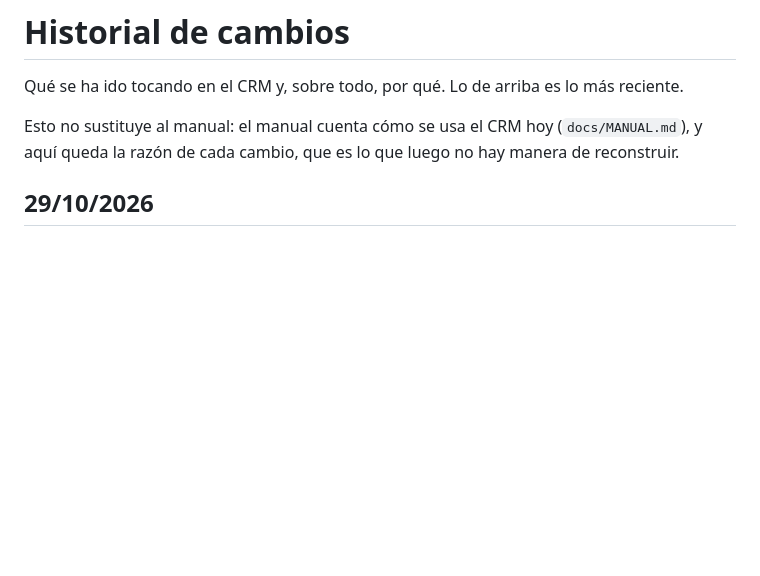
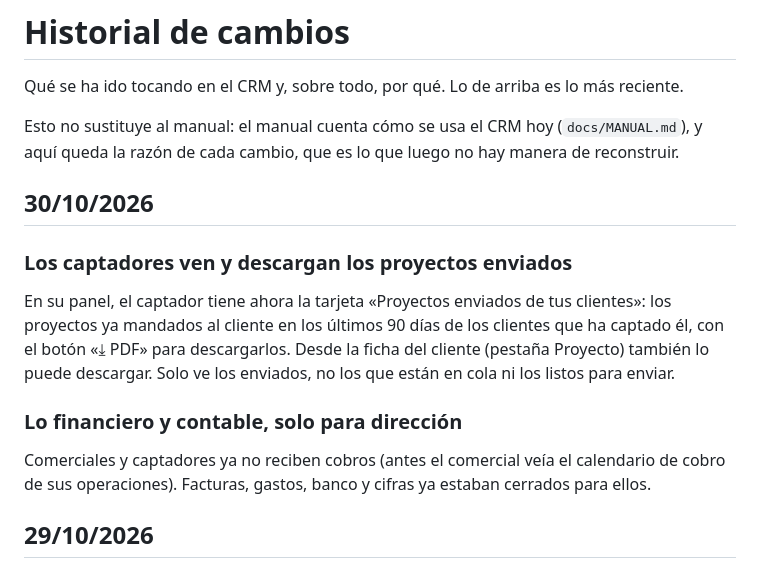
Before and after one commit to zerowattiosingenieria-bit/crm, a Markdown page: docs/HISTORIAL.md, the part around the change. Drawn GitHub-style; blank space fills up the shorter version.

Commit message:
Historial: proyectos enviados para captadores y cobros solo dirección

```diff
--- a/docs/HISTORIAL.md
+++ b/docs/HISTORIAL.md
@@ -8,6 +8,21 @@ Esto no sustituye al manual: el manual cuenta cómo se usa el CRM hoy
 luego no hay manera de reconstruir.
 
 
+## 30/10/2026
+
+### Los captadores ven y descargan los proyectos enviados
+
+En su panel, el captador tiene ahora la tarjeta «Proyectos enviados de tus
+clientes»: los proyectos ya mandados al cliente en los últimos 90 días de
+los clientes que ha captado él, con el botón «⤓ PDF» para descargarlos. Desde
+la ficha del cliente (pestaña Proyecto) también lo puede descargar. Solo ve
+los enviados, no los que están en cola ni los listos para enviar.
+
+### Lo financiero y contable, solo para dirección
+
+Comerciales y captadores ya no reciben cobros (antes el comercial veía el
+calendario de cobro de sus operaciones). Facturas, gastos, banco y cifras ya
+estaban cerrados para ellos.
 
 ## 29/10/2026
 
```
